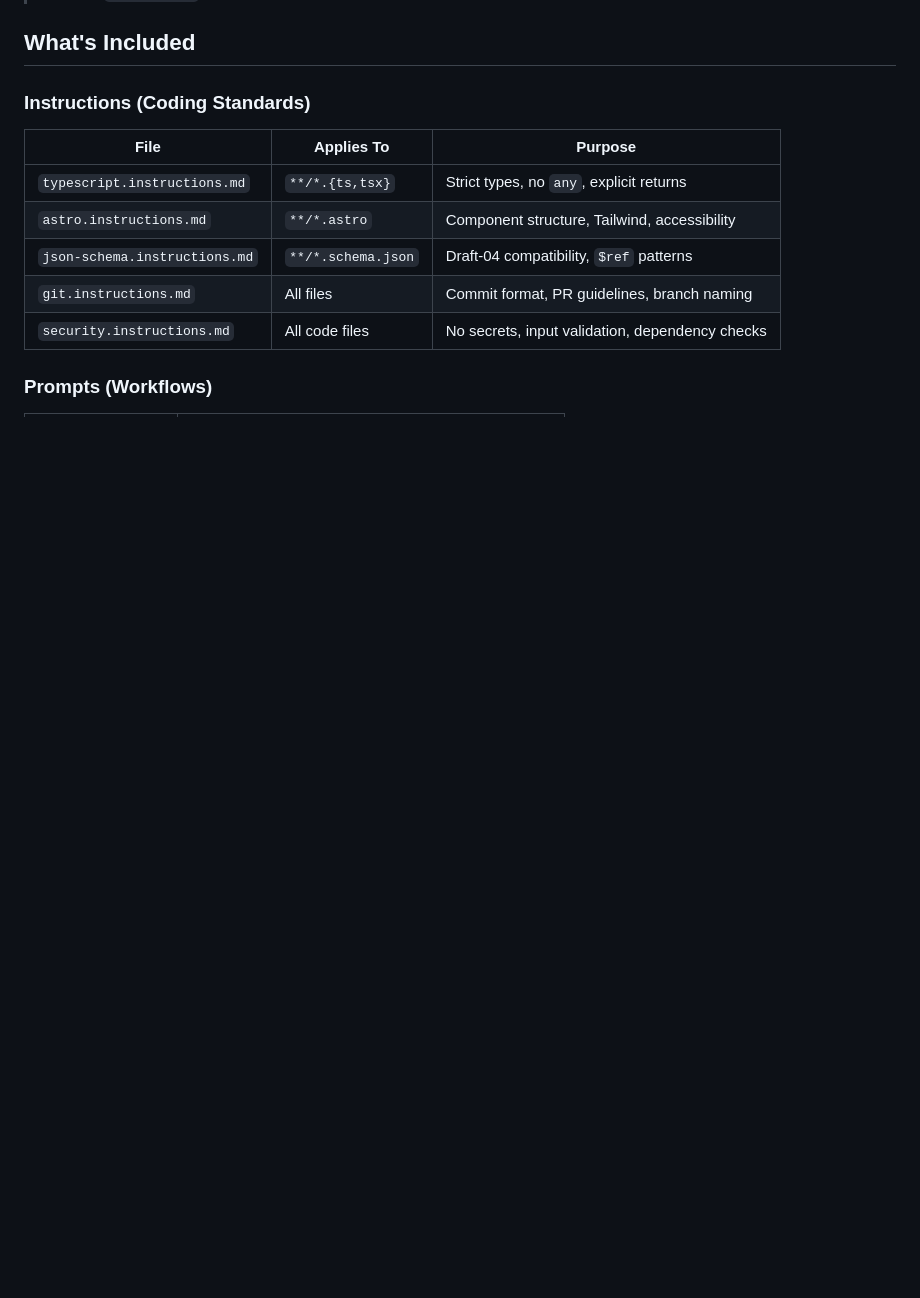
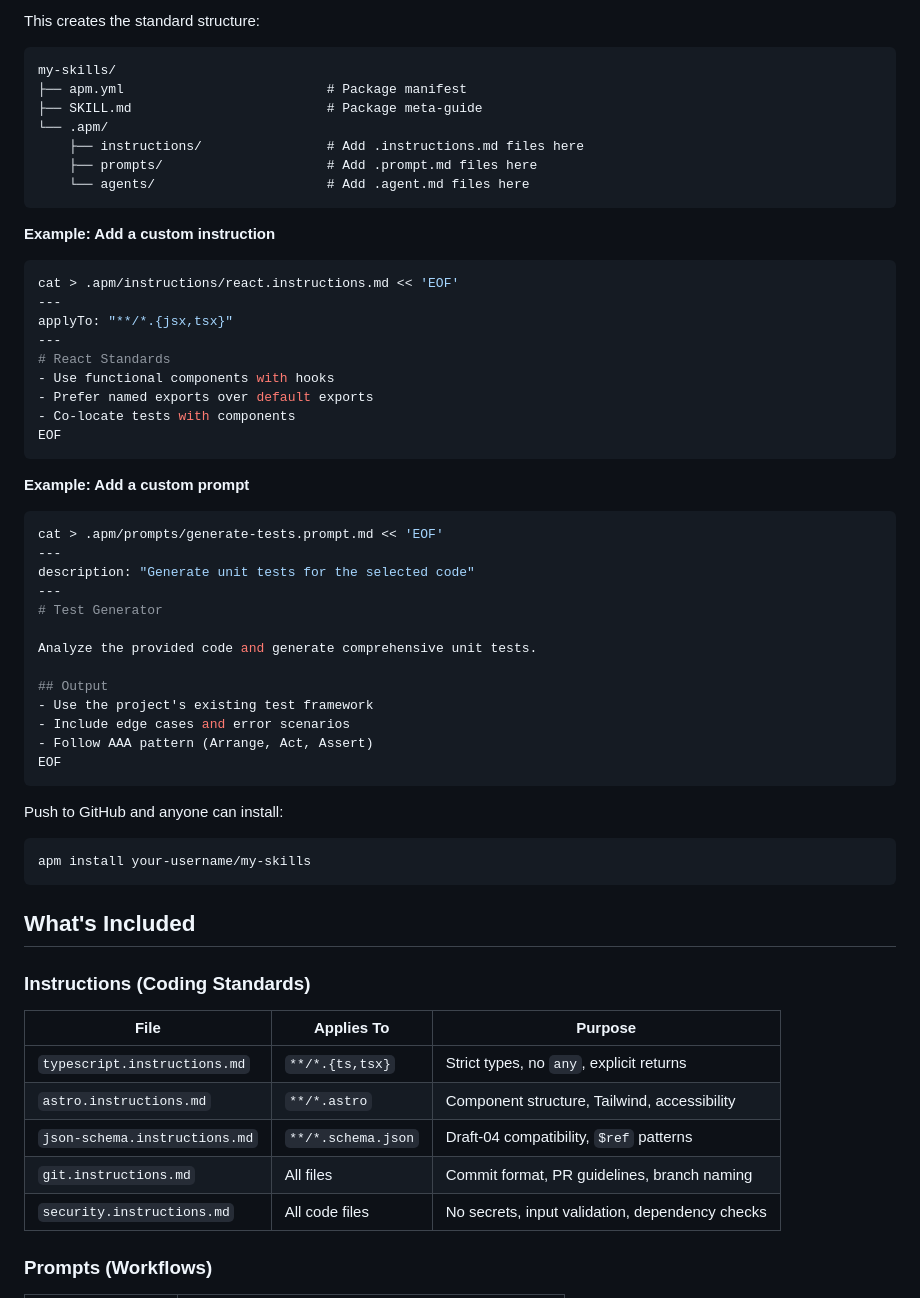
Before and after one commit to chandima/agent-skills, a Markdown page: README.md, the part around one of its changes. Rendered like a GitHub page; blank space fills up the shorter version.

````diff
--- a/README.md
+++ b/README.md
@@ -73,3 +159,48 @@ apm compile --target claude-code --target opencode --target codex
+This creates the standard structure:
+```
+my-skills/
+├── apm.yml                          # Package manifest
+├── SKILL.md                         # Package meta-guide
+└── .apm/
+    ├── instructions/                # Add .instructions.md files here
+    ├── prompts/                     # Add .prompt.md files here
+    └── agents/                      # Add .agent.md files here
+```
+
+**Example: Add a custom instruction**
+```bash
+cat > .apm/instructions/react.instructions.md << 'EOF'
+---
+applyTo: "**/*.{jsx,tsx}"
+---
+# React Standards
+- Use functional components with hooks
+- Prefer named exports over default exports
+- Co-locate tests with components
+EOF
+```
+
+**Example: Add a custom prompt**
+```bash
+cat > .apm/prompts/generate-tests.prompt.md << 'EOF'
+---
+description: "Generate unit tests for the selected code"
+---
+# Test Generator
+
+Analyze the provided code and generate comprehensive unit tests.
+
+## Output
+- Use the project's existing test framework
+- Include edge cases and error scenarios
+- Follow AAA pattern (Arrange, Act, Assert)
+EOF
+```
+
+Push to GitHub and anyone can install:
+```bash
+apm install your-username/my-skills
+```
 
 ## What's Included
 
````
Also changed, not shown: other parts of README.md (+86 -0 lines).
